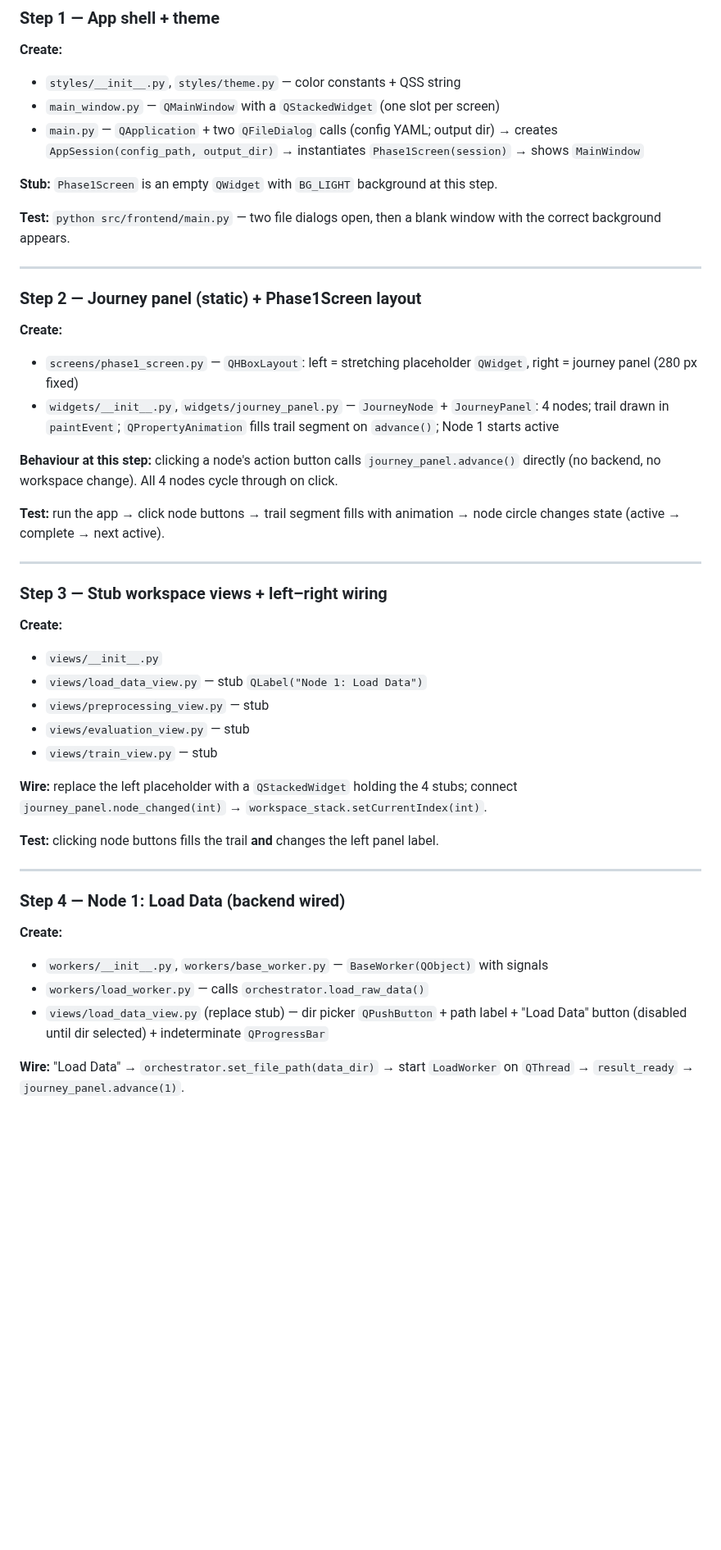
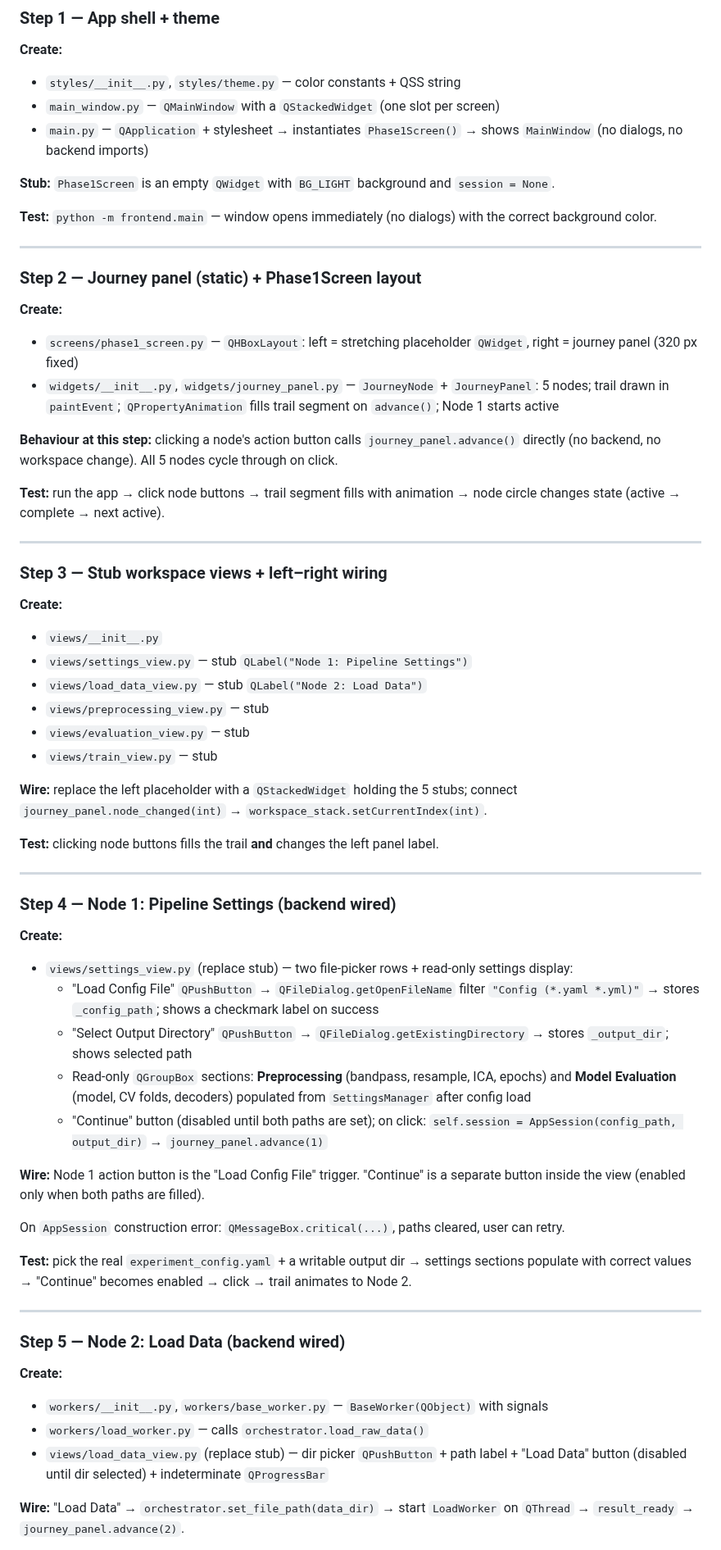
Before and after one commit to roiguri/live-reactivation-decoder, a Markdown page: docs/Phase1_UI_Plan.md, the part around one of its changes. Shown at 82% size. Drawn GitHub-style; blank space fills up the shorter version.

Commit message:
feat: Update Phase 1 UI implementation plan to reflect 5-node training pipeline and adjust node descriptions

```diff
--- a/docs/Phase1_UI_Plan.md
+++ b/docs/Phase1_UI_Plan.md
@@ -125,21 +139,21 @@ Build the frontend from the outside in. Each step is **independently runnable an
 **Create:**
 - `styles/__init__.py`, `styles/theme.py` — color constants + QSS string
 - `main_window.py` — `QMainWindow` with a `QStackedWidget` (one slot per screen)
-- `main.py` — `QApplication` + two `QFileDialog` calls (config YAML; output dir) → creates `AppSession(config_path, output_dir)` → instantiates `Phase1Screen(session)` → shows `MainWindow`
+- `main.py` — `QApplication` + stylesheet → instantiates `Phase1Screen()` → shows `MainWindow` (no dialogs, no backend imports)
 
-**Stub:** `Phase1Screen` is an empty `QWidget` with `BG_LIGHT` background at this step.
+**Stub:** `Phase1Screen` is an empty `QWidget` with `BG_LIGHT` background and `session = None`.
 
-**Test:** `python src/frontend/main.py` — two file dialogs open, then a blank window with the correct background appears.
+**Test:** `python -m frontend.main` — window opens immediately (no dialogs) with the correct background color.
 
 ---
 
 ### Step 2 — Journey panel (static) + Phase1Screen layout
 
 **Create:**
-- `screens/phase1_screen.py` — `QHBoxLayout`: left = stretching placeholder `QWidget`, right = journey panel (280 px fixed)
-- `widgets/__init__.py`, `widgets/journey_panel.py` — `JourneyNode` + `JourneyPanel`: 4 nodes; trail drawn in `paintEvent`; `QPropertyAnimation` fills trail segment on `advance()`; Node 1 starts active
+- `screens/phase1_screen.py` — `QHBoxLayout`: left = stretching placeholder `QWidget`, right = journey panel (320 px fixed)
+- `widgets/__init__.py`, `widgets/journey_panel.py` — `JourneyNode` + `JourneyPanel`: 5 nodes; trail drawn in `paintEvent`; `QPropertyAnimation` fills trail segment on `advance()`; Node 1 starts active
 
-**Behaviour at this step:** clicking a node's action button calls `journey_panel.advance()` directly (no backend, no workspace change). All 4 nodes cycle through on click.
+**Behaviour at this step:** clicking a node's action button calls `journey_panel.advance()` directly (no backend, no workspace change). All 5 nodes cycle through on click.
 
 **Test:** run the app → click node buttons → trail segment fills with animation → node circle changes state (active → complete → next active).
 
@@ -149,23 +163,41 @@ Build the frontend from the outside in. Each step is **independently runnable an
 
 **Create:**
 - `views/__init__.py`
-- `views/load_data_view.py` — stub `QLabel("Node 1: Load Data")`
+- `views/settings_view.py` — stub `QLabel("Node 1: Pipeline Settings")`
+- `views/load_data_view.py` — stub `QLabel("Node 2: Load Data")`
 - `views/preprocessing_view.py` — stub
 - `views/evaluation_view.py` — stub
 - `views/train_view.py` — stub
 
-**Wire:** replace the left placeholder with a `QStackedWidget` holding the 4 stubs; connect `journey_panel.node_changed(int)` → `workspace_stack.setCurrentIndex(int)`.
+**Wire:** replace the left placeholder with a `QStackedWidget` holding the 5 stubs; connect `journey_panel.node_changed(int)` → `workspace_stack.setCurrentIndex(int)`.
 
 **Test:** clicking node buttons fills the trail **and** changes the left panel label.
 
 ---
 
-### Step 4 — Node 1: Load Data (backend wired)
+### Step 4 — Node 1: Pipeline Settings (backend wired)
+
+**Create:**
+- `views/settings_view.py` (replace stub) — two file-picker rows + read-only settings display:
+  - "Load Config File" `QPushButton` → `QFileDialog.getOpenFileName` filter `"Config (*.yaml *.yml)"` → stores `_config_path`; shows a checkmark label on success
+  - "Select Output Directory" `QPushButton` → `QFileDialog.getExistingDirectory` → stores `_output_dir`; shows selected path
+  - Read-only `QGroupBox` sections: **Preprocessing** (bandpass, resample, ICA, epochs) and **Model Evaluation** (model, CV folds, decoders) populated from `SettingsManager` after config load
+  - "Continue" button (disabled until both paths are set); on click: `self.session = AppSession(config_path, output_dir)` → `journey_panel.advance(1)`
+
+**Wire:** Node 1 action button is the "Load Config File" trigger. "Continue" is a separate button inside the view (enabled only when both paths are filled).
+
+On `AppSession` construction error: `QMessageBox.critical(...)`, paths cleared, user can retry.
+
+**Test:** pick the real `experiment_config.yaml` + a writable output dir → settings sections populate with correct values → "Continue" becomes enabled → click → trail animates to Node 2.
+
+---
+
+### Step 5 — Node 2: Load Data (backend wired)
 
 **Create:**
 - `workers/__init__.py`, `workers/base_worker.py` — `BaseWorker(QObject)` with signals
 - `workers/load_worker.py` — calls `orchestrator.load_raw_data()`
 - `views/load_data_view.py` (replace stub) — dir picker `QPushButton` + path label + "Load Data" button (disabled until dir selected) + indeterminate `QProgressBar`
 
-**Wire:** "Load Data" → `orchestrator.set_file_path(data_dir)` → start `LoadWorker` on `QThread` → `result_ready` → `journey_panel.advance(1)`.
+**Wire:** "Load Data" → `orchestrator.set_file_path(data_dir)` → start `LoadWorker` on `QThread` → `result_ready` → `journey_panel.advance(2)`.
 
```
Also changed, not shown: other parts of docs/Phase1_UI_Plan.md (+93 -63 lines).
